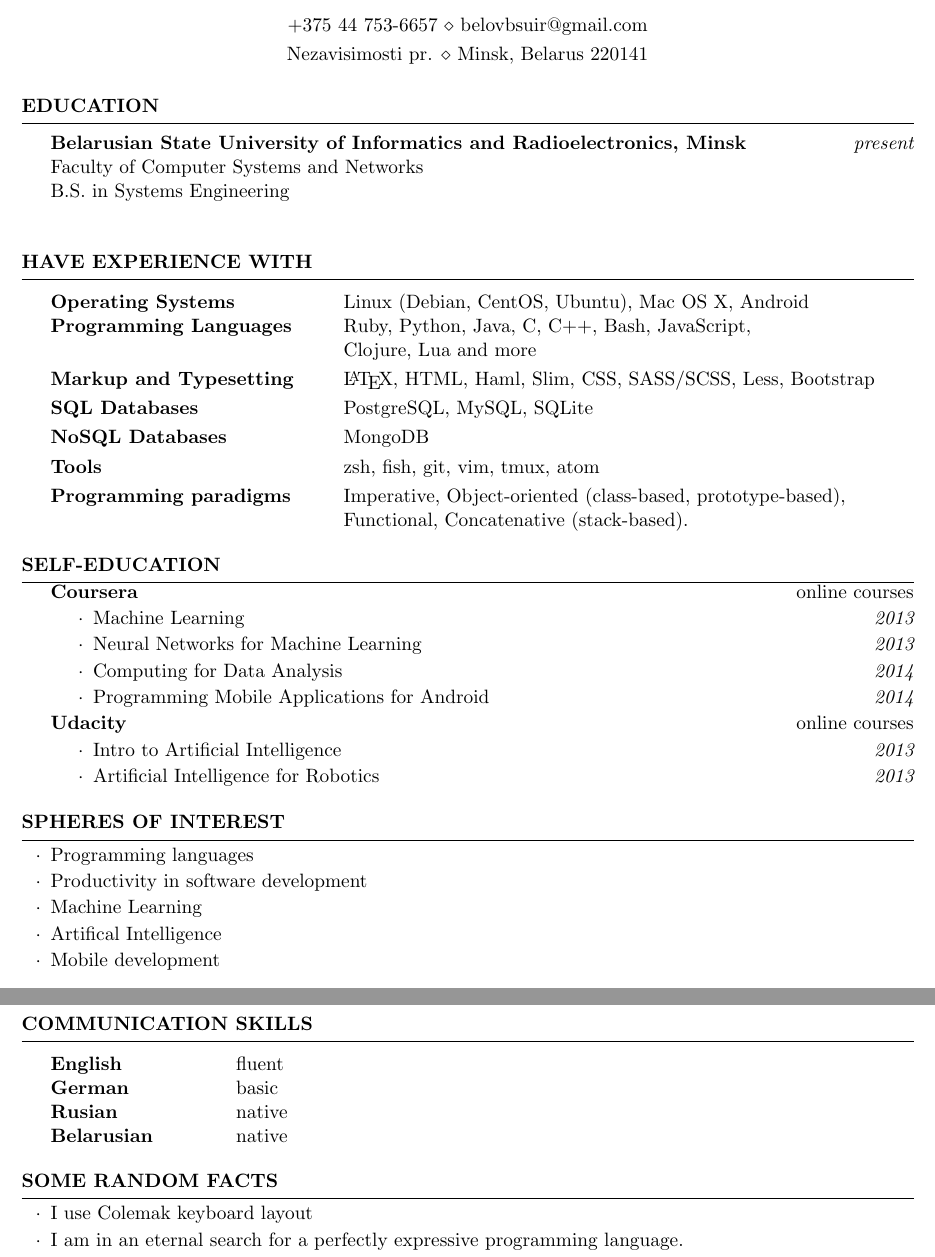
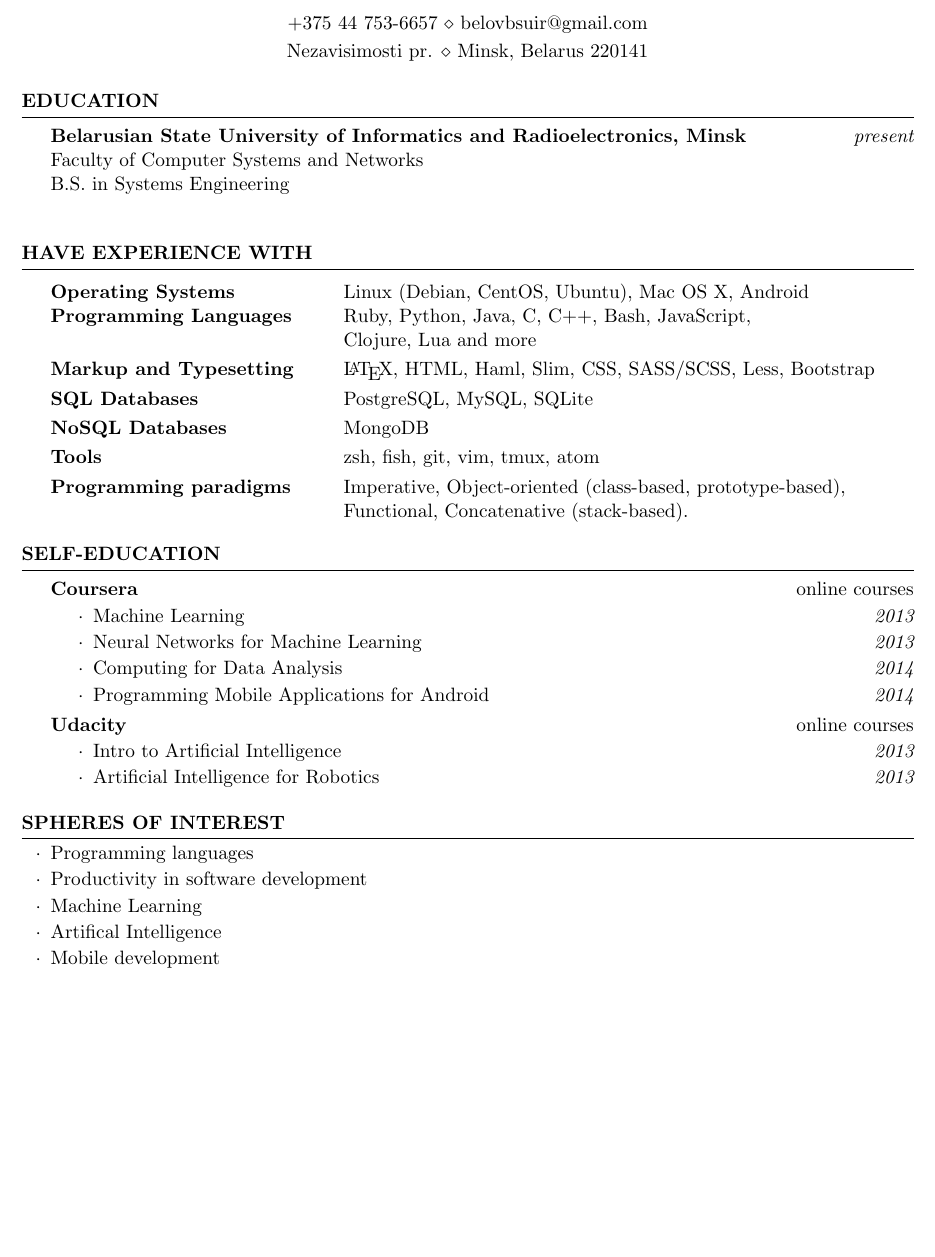
Before and after one commit to AlexBelov/cv, a LaTeX CV (cv.tex): two parts of pages 1 and 2 of 2 before the commit and part of the page after it, the two joined at a grey line, cut so that both start at the same text, the shorter picture padded with empty space. Compiled offline with pdfLaTeX.

Commit message:
One page version and some style corrections

```diff
--- a/cv.tex
+++ b/cv.tex
@@ -65,7 +65,7 @@ Programming paradigms & Imperative, Object-oriented (class-based, prototype-base
 
 \begin{rSection}{Self-education}
 
-\begin{description} \itemsep -0.5em \vspace{-0.5em}
+\begin{description} \itemsep -0.3em
   \item[Coursera] \hfill {online courses}
   \begin{list}{$\cdot$}{\leftmargin=0em} % \cdot used for bullets, no indentation
     \itemsep -0.5em \vspace{-0.5em} % Compress items in list together for aesthetics
@@ -120,31 +120,31 @@ Programming paradigms & Imperative, Object-oriented (class-based, prototype-base
 %	COMMUNICATION SECTION
 %----------------------------------------------------------------------------------------
 
-\begin{rSection}{Communication skills}
-
-\begin{tabular}{ @{} >{\bfseries}l @{\hspace{10ex}} l }
-
-English & fluent \\
-German & basic \\
-Rusian & native \\
-Belarusian & native \\
-
-\end{tabular}
-
-\end{rSection}
+% \begin{rSection}{Communication skills}
+%
+% \begin{tabular}{ @{} >{\bfseries}l @{\hspace{10ex}} l }
+%
+% English & fluent \\
+% German & basic \\
+% Rusian & native \\
+% Belarusian & native \\
+%
+% \end{tabular}
+%
+% \end{rSection}
 
 %----------------------------------------------------------------------------------------
 %	NOTES SECTION
 %----------------------------------------------------------------------------------------
 
-\begin{rSection}{Some random facts}
-  \smallskip
-  \begin{list}{$\cdot$}{\leftmargin=0em} % \cdot used for bullets, no indentation
-    \itemsep -0.5em \vspace{-0.5em} % Compress items in list together for aesthetics
-  \item I use Colemak keyboard layout
-  \item I am in an eternal search for a perfectly expressive programming language.
-  \end{list}
-\end{rSection}
+% \begin{rSection}{Some random facts}
+%   \smallskip
+%   \begin{list}{$\cdot$}{\leftmargin=0em} % \cdot used for bullets, no indentation
+%     \itemsep -0.5em \vspace{-0.5em} % Compress items in list together for aesthetics
+%   \item I use Colemak keyboard layout
+%   \item I am in an eternal search for a perfectly expressive programming language.
+%   \end{list}
+% \end{rSection}
 
 %----------------------------------------------------------------------------------------
 %	USEFUL LINKS SECTION
```
Also changed, not shown: cv.pdf.
